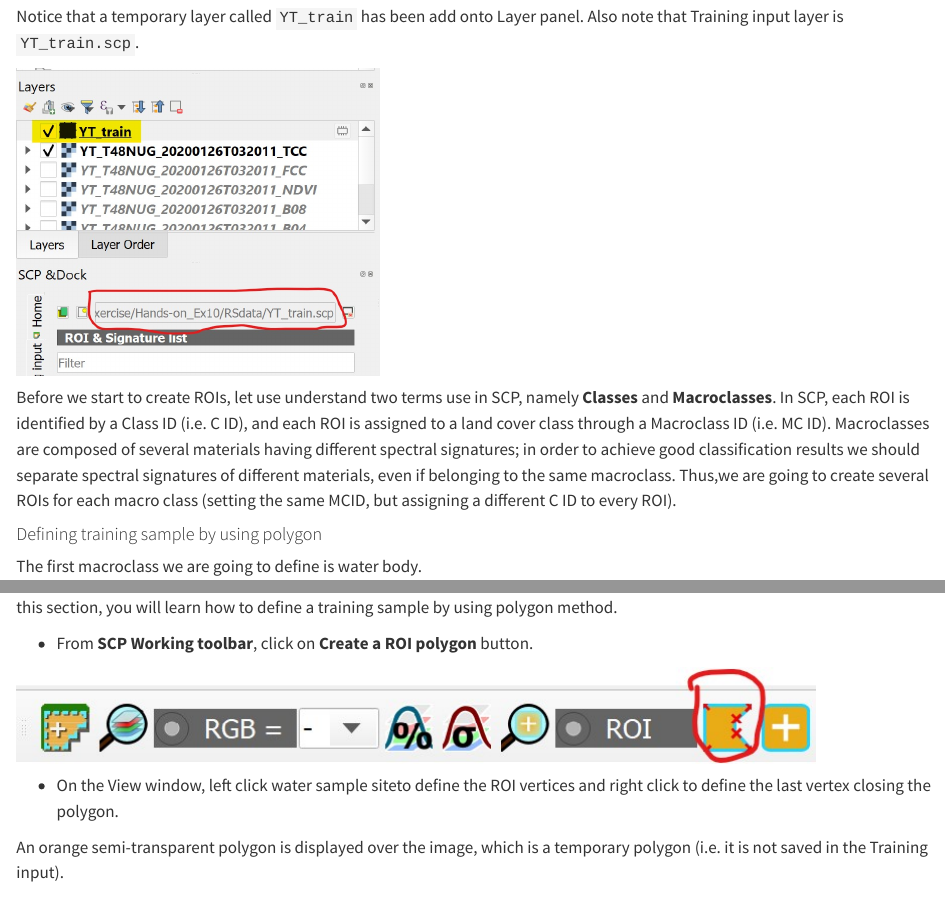
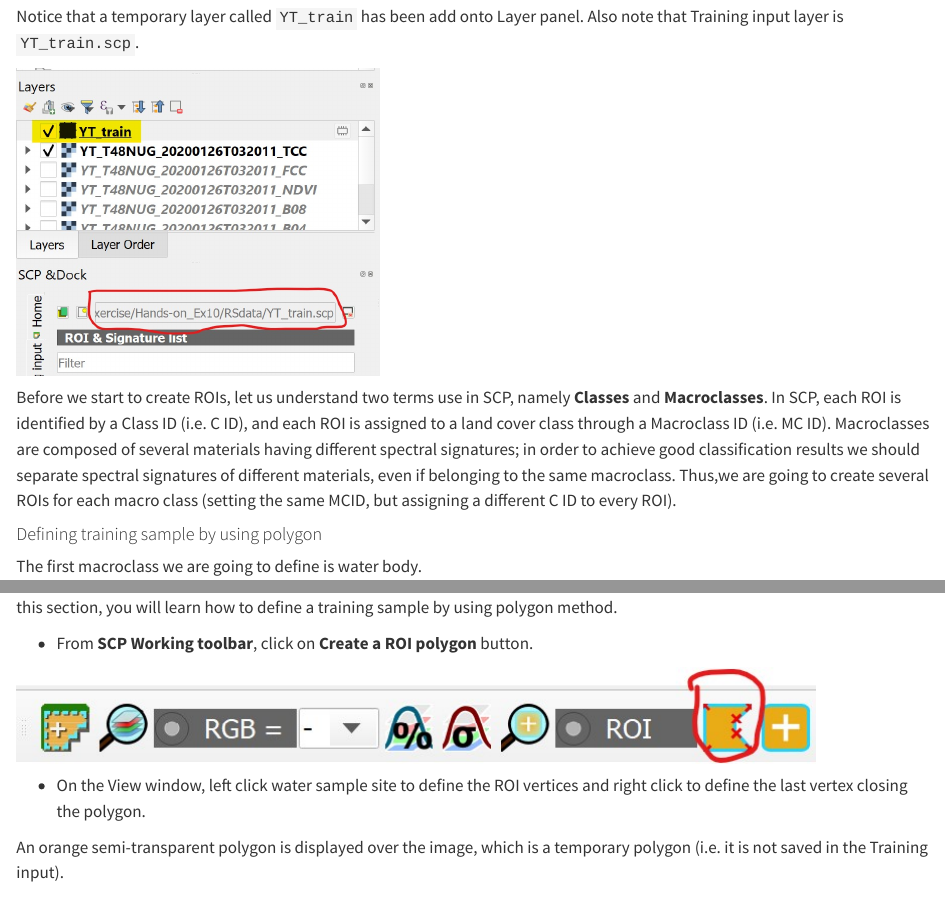
Before and after one commit to tskam/QGIS4RDPA, a Quarto document (Hands-on_04.qmd): the page in a window 1100 px wide, from 5950 px down, and a second part further down, joined at a grey line. Rendered offline with R 4.5, knitr and Pandoc in place of Quarto, with nearby package versions.

Commit message:
Commit minor revised of Hands-on 4.

```diff
--- a/Hands-on_04.qmd
+++ b/Hands-on_04.qmd
@@ -138,7 +138,7 @@ Notice that a temporary layer called `YT_train` has been add onto Layer panel. A
 
 ![](img04/image12.jpg){width="361"}
 
-Before we start to create ROIs, let use understand two terms use in SCP, namely **Classes** and **Macroclasses**. In SCP, each ROI is identified by a Class ID (i.e. C ID), and each ROI is assigned to a land cover class through a Macroclass ID (i.e. MC ID). Macroclasses are composed of several materials having different spectral signatures; in order to achieve good classification results we should separate spectral signatures of different materials, even if belonging to the same macroclass. Thus,we are going to create several ROIs for each macro class (setting the same MCID, but assigning a different C ID to every ROI).
+Before we start to create ROIs, let us understand two terms use in SCP, namely **Classes** and **Macroclasses**. In SCP, each ROI is identified by a Class ID (i.e. C ID), and each ROI is assigned to a land cover class through a Macroclass ID (i.e. MC ID). Macroclasses are composed of several materials having different spectral signatures; in order to achieve good classification results we should separate spectral signatures of different materials, even if belonging to the same macroclass. Thus,we are going to create several ROIs for each macro class (setting the same MCID, but assigning a different C ID to every ROI).
 
 #### Defining training sample by using polygon
 
@@ -156,7 +156,7 @@ With SCP, a training sample be created by either manually drawing a polygon or w
 
 ![](img04/image14.jpg)
 
--   On the View window, left click water sample siteto define the ROI vertices and right click to define the last vertex closing the polygon.
+-   On the View window, left click water sample site to define the ROI vertices and right click to define the last vertex closing the polygon.
 
 An orange semi-transparent polygon is displayed over the image, which is a temporary polygon (i.e. it is not saved in the Training input).
 
```
Also changed, not shown: .quarto/crossref/Hands-on_01.qmd/Hands-on_01.html.json, .quarto/crossref/Hands-on_02.qmd/Hands-on_02.html.json, .quarto/crossref/Hands-on_03.qmd/Hands-on_03.html.json, .quarto/crossref/index.qmd/index.html.json, .quarto/crossref/intro.qmd/intro.html.json, .quarto/crossref/references.qmd/references.html.json, Hands-on_04.qmd (2 more changed lines), 3 other files.
